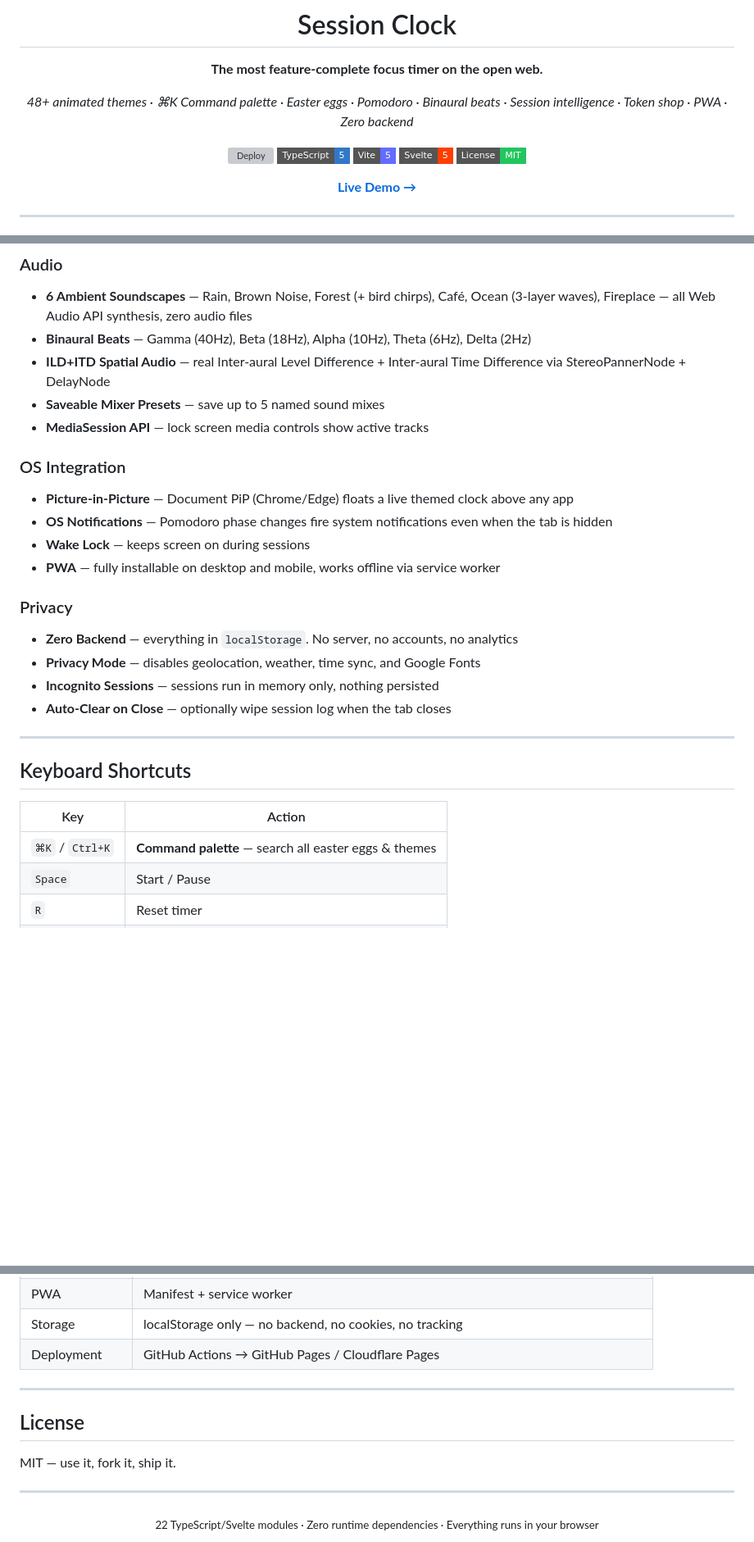
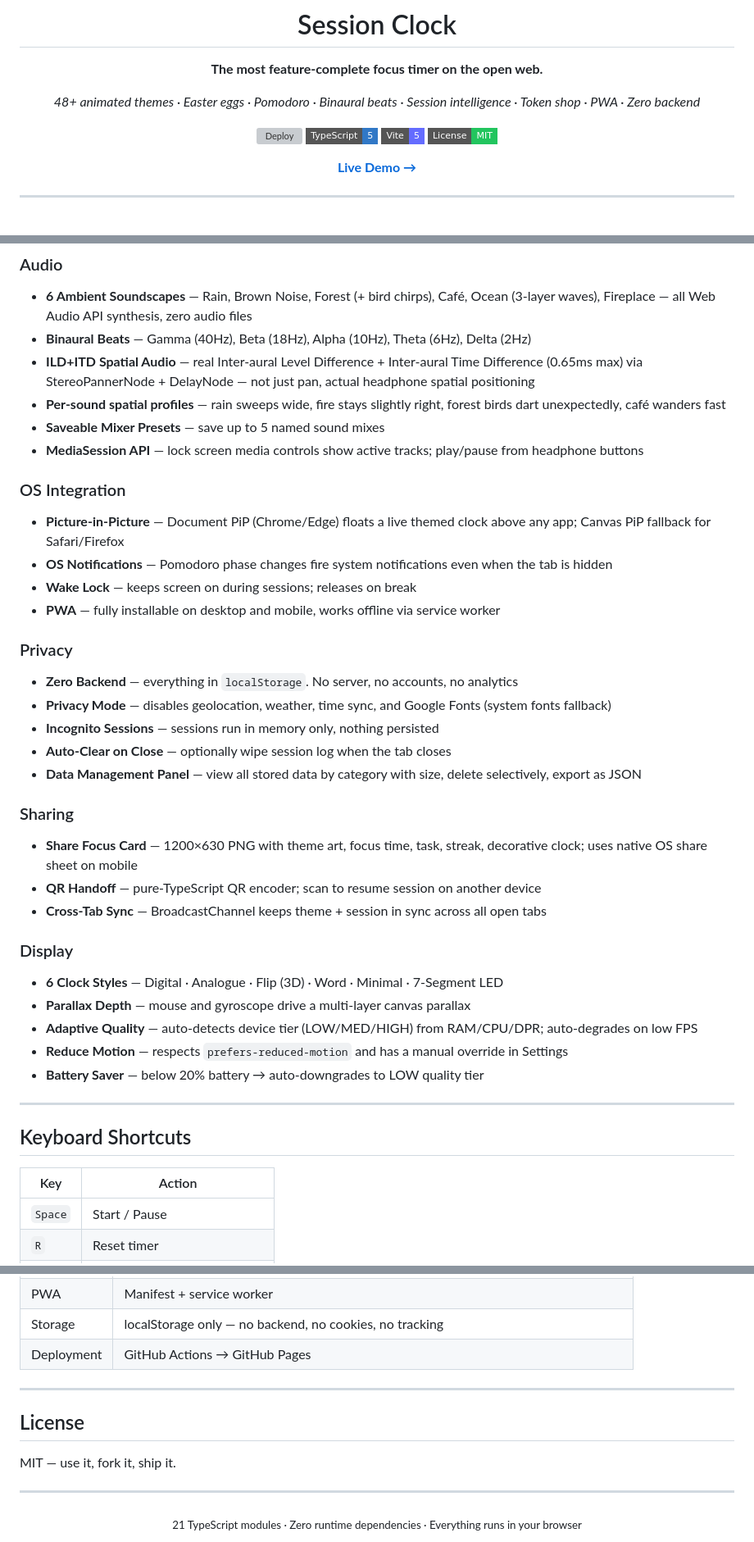
Before and after one commit to ADJ189/Accurate-Time-, a Markdown page: README.md, 3 parts joined by grey strips. Shown at 82% size. GitHub-like rendering; badges without logos; blank space fills up the shorter version; grey boxes are pictures that could not be loaded.

```diff
--- a/README.md
+++ b/README.md
@@ -4,12 +4,11 @@
 
 **The most feature-complete focus timer on the open web.**
 
-*48+ animated themes · ⌘K Command palette · Easter eggs · Pomodoro · Binaural beats · Session intelligence · Token shop · PWA · Zero backend*
+*48+ animated themes · Easter eggs · Pomodoro · Binaural beats · Session intelligence · Token shop · PWA · Zero backend*
 
 [![Deploy](https://img.shields.io/github/actions/workflow/status/ADJ189/Accurate-Time-/deploy.yml?label=Deploy&style=flat-square)](https://github.com/ADJ189/Accurate-Time-/actions)
 [![TypeScript](https://img.shields.io/badge/TypeScript-5-3178c6?style=flat-square&logo=typescript)](https://www.typescriptlang.org/)
 [![Vite](https://img.shields.io/badge/Vite-5-646cff?style=flat-square&logo=vite)](https://vitejs.dev/)
-[![Svelte](https://img.shields.io/badge/Svelte-5-ff3e00?style=flat-square&logo=svelte)](https://svelte.dev/)
 [![License](https://img.shields.io/badge/License-MIT-22c55e?style=flat-square)](LICENSE)
 
 [**Live Demo →**](https://ADJ189.github.io/Accurate-Time-)
@@ -120,21 +115,35 @@ Red Bull Racing · Scuderia Ferrari · Mercedes-AMG · McLaren · Aston Martin
 ### Audio
 - **6 Ambient Soundscapes** — Rain, Brown Noise, Forest (+ bird chirps), Café, Ocean (3-layer waves), Fireplace — all Web Audio API synthesis, zero audio files
 - **Binaural Beats** — Gamma (40Hz), Beta (18Hz), Alpha (10Hz), Theta (6Hz), Delta (2Hz)
-- **ILD+ITD Spatial Audio** — real Inter-aural Level Difference + Inter-aural Time Difference via StereoPannerNode + DelayNode
+- **ILD+ITD Spatial Audio** — real Inter-aural Level Difference + Inter-aural Time Difference (0.65ms max) via StereoPannerNode + DelayNode — not just pan, actual headphone spatial positioning
+- **Per-sound spatial profiles** — rain sweeps wide, fire stays slightly right, forest birds dart unexpectedly, café wanders fast
 - **Saveable Mixer Presets** — save up to 5 named sound mixes
-- **MediaSession API** — lock screen media controls show active tracks
+- **MediaSession API** — lock screen media controls show active tracks; play/pause from headphone buttons
 
 ### OS Integration
-- **Picture-in-Picture** — Document PiP (Chrome/Edge) floats a live themed clock above any app
+- **Picture-in-Picture** — Document PiP (Chrome/Edge) floats a live themed clock above any app; Canvas PiP fallback for Safari/Firefox
 - **OS Notifications** — Pomodoro phase changes fire system notifications even when the tab is hidden
-- **Wake Lock** — keeps screen on during sessions
+- **Wake Lock** — keeps screen on during sessions; releases on break
 - **PWA** — fully installable on desktop and mobile, works offline via service worker
 
 ### Privacy
 - **Zero Backend** — everything in `localStorage`. No server, no accounts, no analytics
-- **Privacy Mode** — disables geolocation, weather, time sync, and Google Fonts
+- **Privacy Mode** — disables geolocation, weather, time sync, and Google Fonts (system fonts fallback)
 - **Incognito Sessions** — sessions run in memory only, nothing persisted
 - **Auto-Clear on Close** — optionally wipe session log when the tab closes
+- **Data Management Panel** — view all stored data by category with size, delete selectively, export as JSON
+
+### Sharing
+- **Share Focus Card** — 1200×630 PNG with theme art, focus time, task, streak, decorative clock; uses native OS share sheet on mobile
+- **QR Handoff** — pure-TypeScript QR encoder; scan to resume session on another device
+- **Cross-Tab Sync** — BroadcastChannel keeps theme + session in sync across all open tabs
+
+### Display
+- **6 Clock Styles** — Digital · Analogue · Flip (3D) · Word · Minimal · 7-Segment LED
+- **Parallax Depth** — mouse and gyroscope drive a multi-layer canvas parallax
+- **Adaptive Quality** — auto-detects device tier (LOW/MED/HIGH) from RAM/CPU/DPR; auto-degrades on low FPS
+- **Reduce Motion** — respects `prefers-reduced-motion` and has a manual override in Settings
+- **Battery Saver** — below 20% battery → auto-downgrades to LOW quality tier
 
 ---
 
@@ -142,7 +151,6 @@ Red Bull Racing · Scuderia Ferrari · Mercedes-AMG · McLaren · Aston Martin
 
 | Key | Action |
 |---|---|
-| `⌘K` / `Ctrl+K` | **Command palette** — search all easter eggs & themes |
 | `Space` | Start / Pause |
 | `R` | Reset timer |
 | `T` | Cycle next theme |
@@ -252,7 +255,7 @@ session-clock/
 | Cross-tab | BroadcastChannel API |
 | PWA | Manifest + service worker |
 | Storage | localStorage only — no backend, no cookies, no tracking |
-| Deployment | GitHub Actions → GitHub Pages / Cloudflare Pages |
+| Deployment | GitHub Actions → GitHub Pages |
 
 ---
 
@@ -263,5 +266,5 @@ MIT — use it, fork it, ship it.
 ---
 
 <div align="center">
-<sub>22 TypeScript/Svelte modules · Zero runtime dependencies · Everything runs in your browser</sub>
+<sub>21 TypeScript modules · Zero runtime dependencies · Everything runs in your browser</sub>
 </div>
```
Also changed, not shown: other parts of README.md (+43 -52 lines).
